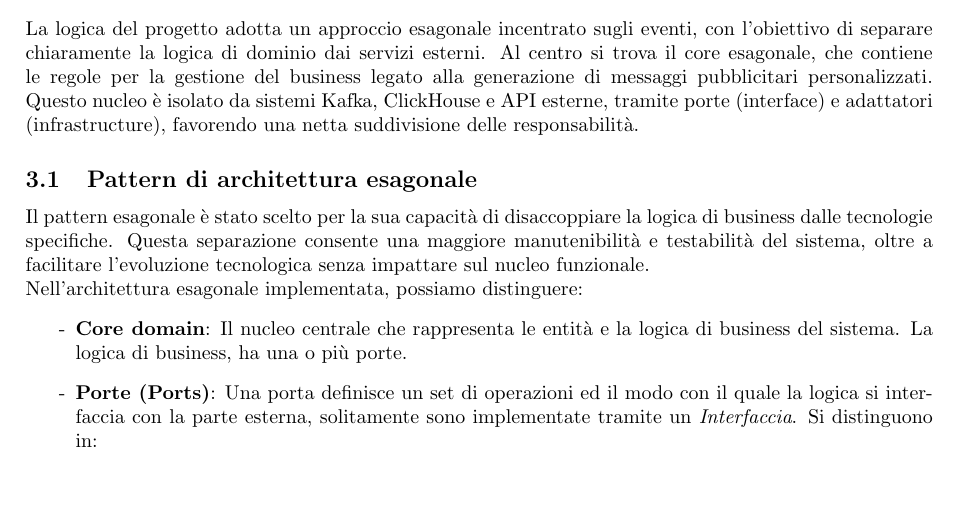
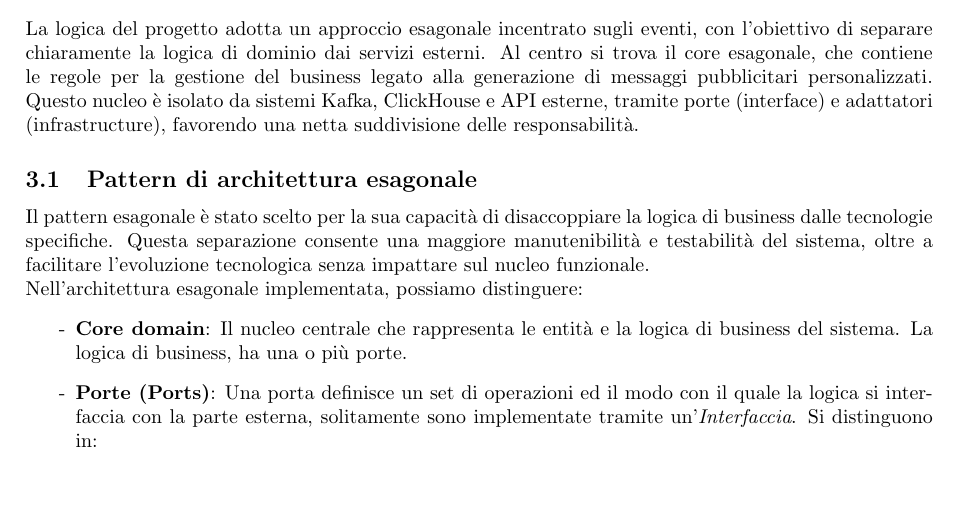
Before and after one commit to SevenBitsSwe/7BitsDocs, a LaTeX document (PB/Documentazione Esterna/Specifica_Tecnica.tex): part of page 14 of 79, cut so that both start at the same text. Compiled offline with pdfLaTeX.

Commit message:
Update PB/Documentazione Esterna/Specifica_Tecnica.tex
Co-authored-by: federicopivetta <101715346+federicopivetta@users.noreply.github.com>

```diff
--- a/PB/Documentazione Esterna/Specifica_Tecnica.tex
+++ b/PB/Documentazione Esterna/Specifica_Tecnica.tex
@@ -536,7 +536,7 @@ In NearYou, Docker è utilizzato per:
     %tanto per uno che legge la prima volta non avrebbe capito
     \begin{itemize}
         \item[-] \textbf{Core domain}: Il nucleo centrale che rappresenta le entità e la logica di business del sistema. La logica di business, ha una o più porte.
-        \item[-] \textbf{Porte (Ports)}: Una porta definisce un set di operazioni ed il modo con il quale la logica si interfaccia con la parte esterna, solitamente sono implementate tramite un \textit{Interfaccia}. Si distinguono in:
+        \item[-] \textbf{Porte (Ports)}: Una porta definisce un set di operazioni ed il modo con il quale la logica si interfaccia con la parte esterna, solitamente sono implementate tramite un'\textit{Interfaccia}. Si distinguono in:
         \begin{itemize}
             \item[.] \textbf{Inbound ports}: Interfacce che espongono le funzionalità del dominio verso l'esterno.
             \item[.] \textbf{Outbound ports}: Interfacce che definiscono come il dominio può utilizzare servizi esterni.
```
